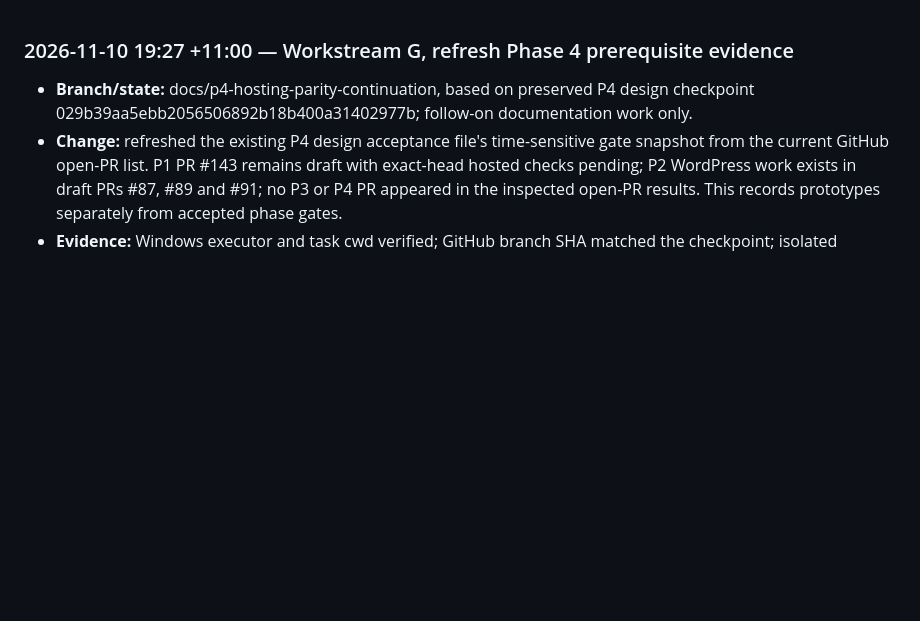
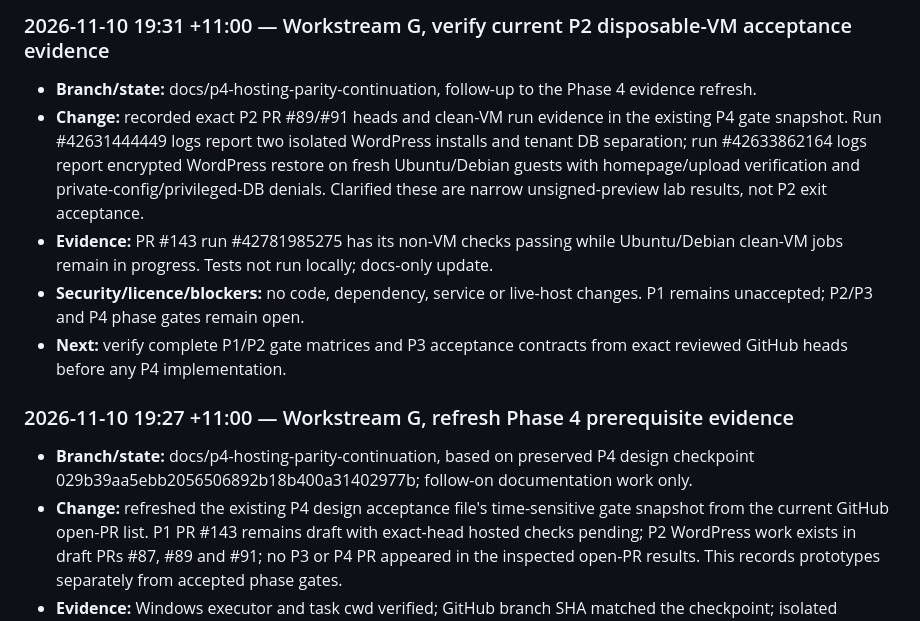
Before and after one commit to parmtech/Tong-Panel, a Markdown page: UPDATES.md, the part around the change. Rendered like a GitHub page; blank space fills up the shorter version.

Commit message:
docs(p4): record verified hosting lab evidence

```diff
--- a/UPDATES.md
+++ b/UPDATES.md
@@ -1,3 +1,9 @@
+### 2026-11-10 19:31 +11:00 — Workstream G, verify current P2 disposable-VM acceptance evidence
+- **Branch/state:** docs/p4-hosting-parity-continuation, follow-up to the Phase 4 evidence refresh.
+- **Change:** recorded exact P2 PR #89/#91 heads and clean-VM run evidence in the existing P4 gate snapshot. Run #42631444449 logs report two isolated WordPress installs and tenant DB separation; run #42633862164 logs report encrypted WordPress restore on fresh Ubuntu/Debian guests with homepage/upload verification and private-config/privileged-DB denials. Clarified these are narrow unsigned-preview lab results, not P2 exit acceptance.
+- **Evidence:** PR #143 run #42781985275 has its non-VM checks passing while Ubuntu/Debian clean-VM jobs remain in progress. Tests not run locally; docs-only update.
+- **Security/licence/blockers:** no code, dependency, service or live-host changes. P1 remains unaccepted; P2/P3 and P4 phase gates remain open.
+- **Next:** verify complete P1/P2 gate matrices and P3 acceptance contracts from exact reviewed GitHub heads before any P4 implementation.
 ### 2026-11-10 19:27 +11:00 — Workstream G, refresh Phase 4 prerequisite evidence
 - **Branch/state:** docs/p4-hosting-parity-continuation, based on preserved P4 design checkpoint 029b39aa5ebb2056506892b18b400a31402977b; follow-on documentation work only.
 - **Change:** refreshed the existing P4 design acceptance file's time-sensitive gate snapshot from the current GitHub open-PR list. P1 PR #143 remains draft with exact-head hosted checks pending; P2 WordPress work exists in draft PRs #87, #89 and #91; no P3 or P4 PR appeared in the inspected open-PR results. This records prototypes separately from accepted phase gates.
```
Also changed, not shown: docs/phases/P4-DESIGN-ACCEPTANCE.md (+6 -6 lines).
